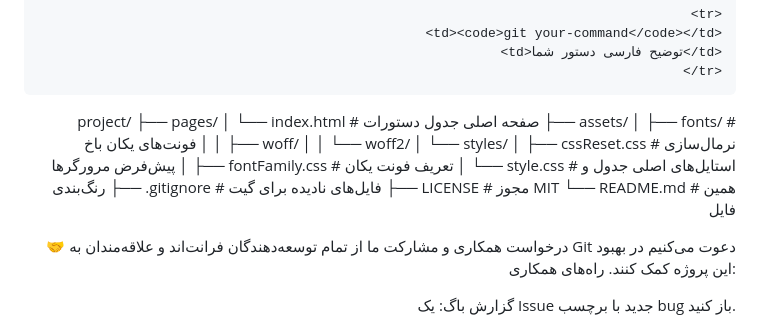
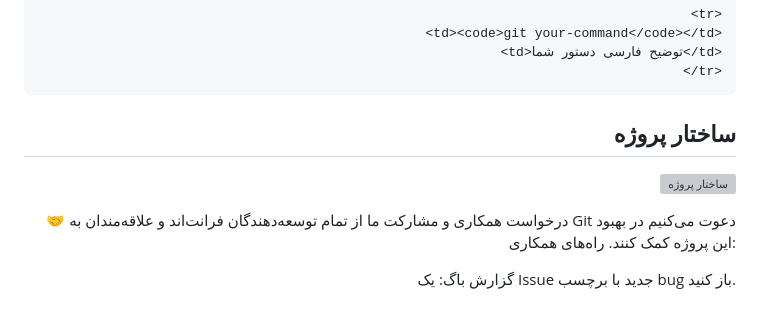
Before and after one commit to mehdirabani/Git-Cheatsheet, a Markdown page: README.md, the part around the change. Drawn GitHub-style; folded sections open; grey boxes are pictures that could not be loaded.

Commit message:
dox: refactore README.md File

`````diff
--- a/README.md
+++ b/README.md
@@ -78,20 +78,10 @@
   <td>توضیح فارسی دستور شما</td>
 </tr>
 ````
-project/
-├── pages/
-│   └── index.html          # صفحه اصلی جدول دستورات
-├── assets/
-│   ├── fonts/              # فونت‌های یکان باخ
-│   │   ├── woff/
-│   │   └── woff2/
-│   └── styles/
-│       ├── cssReset.css    # نرمال‌سازی پیش‌فرض مرورگرها
-│       ├── fontFamily.css  # تعریف فونت یکان
-│       └── style.css       # استایل‌های اصلی جدول و رنگ‌بندی
-├── .gitignore              # فایل‌های نادیده برای گیت
-├── LICENSE                 # مجوز MIT
-└── README.md               # همین فایل
+</details>
+
+## ساختار پروژه
+![ساختار پروژه](./assets/image/image.png.jpeg)
 
 🤝 درخواست همکاری و مشارکت
 ما از تمام توسعه‌دهندگان فرانت‌اند و علاقه‌مندان به Git دعوت می‌کنیم در بهبود این پروژه کمک کنند. راه‌های همکاری:
`````
